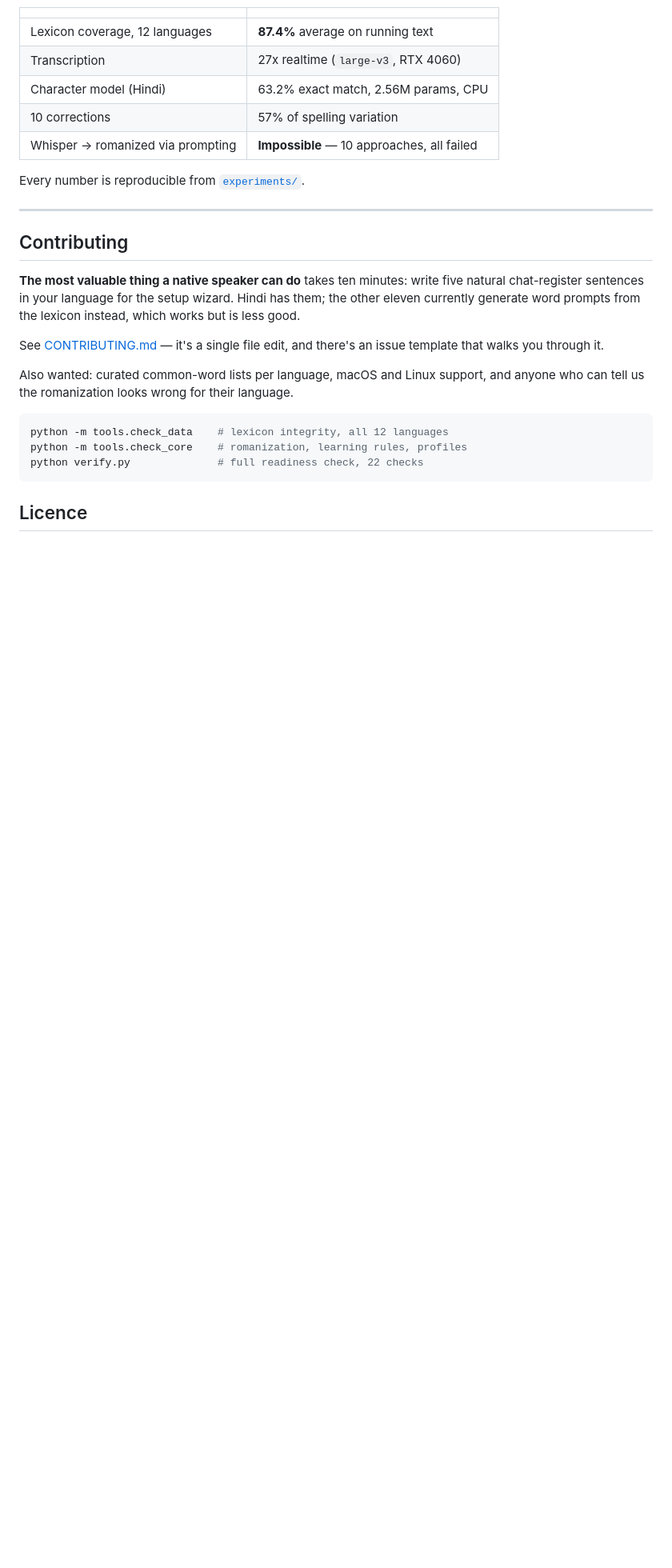
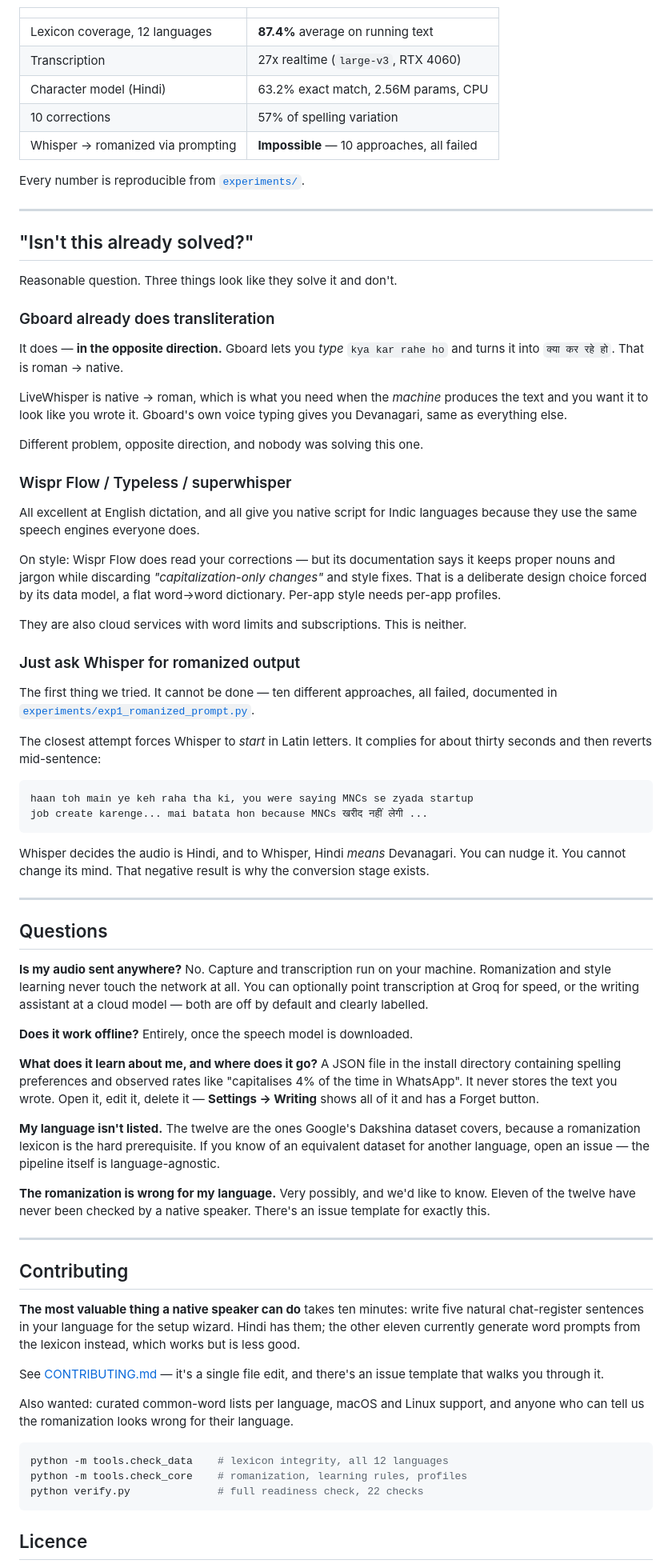
Before and after one commit to itsskofficial/LiveWhisper, a Markdown page: README.md, the part around the change. Shown at 80% size. Rendered like a GitHub page; blank space fills up the shorter version.

Commit message:
Preempt the three objections every reader will have
Gboard is the obvious 'this exists already' - and it transliterates in the
opposite direction, roman to native, which is the typing problem rather than the
dictation one. Worth saying plainly rather than letting readers assume.

Also covers why Wispr Flow and friends give native script, and why asking
Whisper for romanized output cannot work - with the actual failed output, since
a negative result stated concretely is more convincing than a claim.

Plus the privacy questions, answered specifically rather than with the word
'local'.

Co-Authored-By: Claude Opus 5 <noreply@anthropic.com>

````diff
--- a/README.md
+++ b/README.md
@@ -195,6 +195,80 @@ Every number is reproducible from [`experiments/`](experiments/).
 
 ---
 
+## "Isn't this already solved?"
+
+Reasonable question. Three things look like they solve it and don't.
+
+### Gboard already does transliteration
+
+It does — **in the opposite direction.** Gboard lets you *type* `kya kar rahe ho`
+and turns it into `क्या कर रहे हो`. That is roman → native.
+
+LiveWhisper is native → roman, which is what you need when the *machine*
+produces the text and you want it to look like you wrote it. Gboard's own voice
+typing gives you Devanagari, same as everything else.
+
+Different problem, opposite direction, and nobody was solving this one.
+
+### Wispr Flow / Typeless / superwhisper
+
+All excellent at English dictation, and all give you native script for Indic
+languages because they use the same speech engines everyone does.
+
+On style: Wispr Flow does read your corrections — but its documentation says it
+keeps proper nouns and jargon while discarding *"capitalization-only changes"*
+and style fixes. That is a deliberate design choice forced by its data model, a
+flat word→word dictionary. Per-app style needs per-app profiles.
+
+They are also cloud services with word limits and subscriptions. This is neither.
+
+### Just ask Whisper for romanized output
+
+The first thing we tried. It cannot be done — ten different approaches, all
+failed, documented in [`experiments/exp1_romanized_prompt.py`](experiments/).
+
+The closest attempt forces Whisper to *start* in Latin letters. It complies for
+about thirty seconds and then reverts mid-sentence:
+
+```
+haan toh main ye keh raha tha ki, you were saying MNCs se zyada startup
+job create karenge... mai batata hon because MNCs खरीद नहीं लेगी ...
+```
+
+Whisper decides the audio is Hindi, and to Whisper, Hindi *means* Devanagari.
+You can nudge it. You cannot change its mind. That negative result is why the
+conversion stage exists.
+
+---
+
+## Questions
+
+**Is my audio sent anywhere?**
+No. Capture and transcription run on your machine. Romanization and style
+learning never touch the network at all. You can optionally point transcription
+at Groq for speed, or the writing assistant at a cloud model — both are off by
+default and clearly labelled.
+
+**Does it work offline?**
+Entirely, once the speech model is downloaded.
+
+**What does it learn about me, and where does it go?**
+A JSON file in the install directory containing spelling preferences and
+observed rates like "capitalises 4% of the time in WhatsApp". It never stores
+the text you wrote. Open it, edit it, delete it — **Settings → Writing** shows
+all of it and has a Forget button.
+
+**My language isn't listed.**
+The twelve are the ones Google's Dakshina dataset covers, because a romanization
+lexicon is the hard prerequisite. If you know of an equivalent dataset for
+another language, open an issue — the pipeline itself is language-agnostic.
+
+**The romanization is wrong for my language.**
+Very possibly, and we'd like to know. Eleven of the twelve have never been
+checked by a native speaker. There's an issue template for exactly this.
+
+---
+
 ## Contributing
 
 **The most valuable thing a native speaker can do** takes ten minutes: write
````
